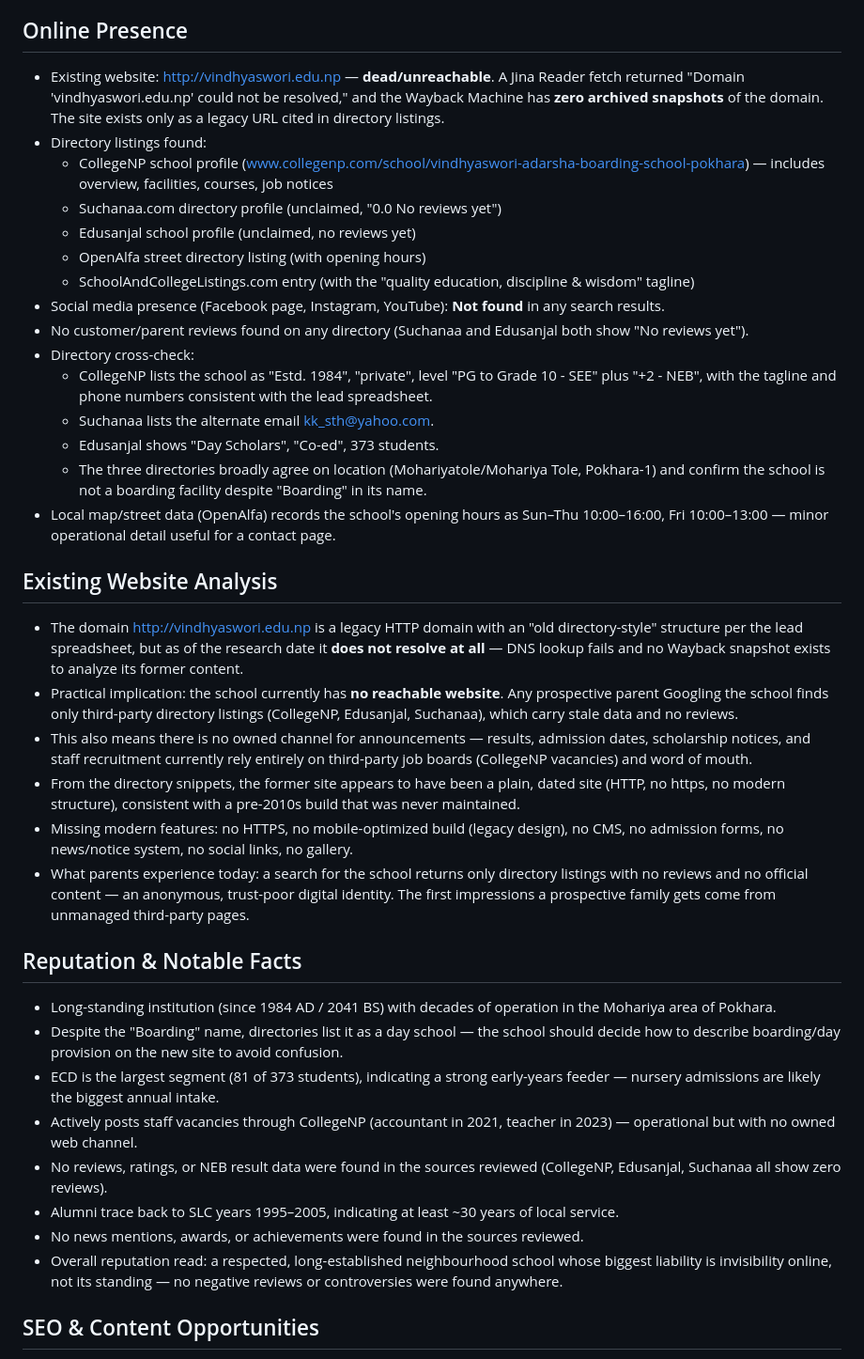
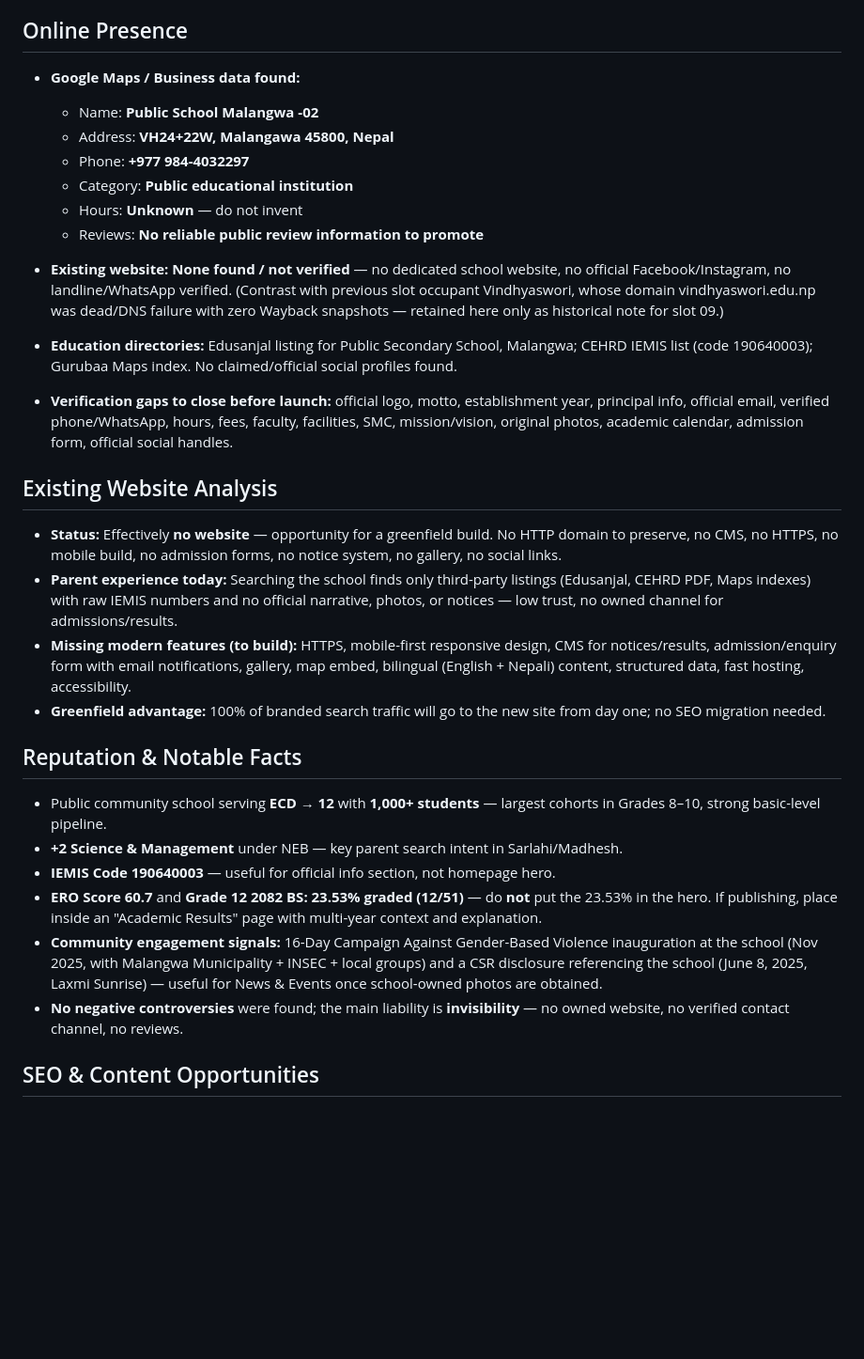
Before and after one commit to npg675/Public-School-Malangwa, a Markdown page: 09-vindhyaswori-adarsha-boarding-school.md, the part around one of its changes. Shown at 94% size. GitHub-like rendering; blank space fills up the shorter version.

```diff
--- a/09-vindhyaswori-adarsha-boarding-school.md
+++ b/09-vindhyaswori-adarsha-boarding-school.md
@@ -64,37 +88,29 @@ Notes for the website build: the facility list above (especially the conference
 
 ## Online Presence
-- Existing website: http://vindhyaswori.edu.np — **dead/unreachable**. A Jina Reader fetch returned "Domain 'vindhyaswori.edu.np' could not be resolved," and the Wayback Machine has **zero archived snapshots** of the domain. The site exists only as a legacy URL cited in directory listings.
-- Directory listings found:
-  - CollegeNP school profile (www.collegenp.com/school/vindhyaswori-adarsha-boarding-school-pokhara) — includes overview, facilities, courses, job notices
-  - Suchanaa.com directory profile (unclaimed, "0.0 No reviews yet")
-  - Edusanjal school profile (unclaimed, no reviews yet)
-  - OpenAlfa street directory listing (with opening hours)
-  - SchoolAndCollegeListings.com entry (with the "quality education, discipline & wisdom" tagline)
-- Social media presence (Facebook page, Instagram, YouTube): **Not found** in any search results.
-- No customer/parent reviews found on any directory (Suchanaa and Edusanjal both show "No reviews yet").
-- Directory cross-check:
-  - CollegeNP lists the school as "Estd. 1984", "private", level "PG to Grade 10 - SEE" plus "+2 - NEB", with the tagline and phone numbers consistent with the lead spreadsheet.
-  - Suchanaa lists the alternate email kk_sth@yahoo.com.
-  - Edusanjal shows "Day Scholars", "Co-ed", 373 students.
-  - The three directories broadly agree on location (Mohariyatole/Mohariya Tole, Pokhara-1) and confirm the school is not a boarding facility despite "Boarding" in its name.
-- Local map/street data (OpenAlfa) records the school's opening hours as Sun–Thu 10:00–16:00, Fri 10:00–13:00 — minor operational detail useful for a contact page.
+- **Google Maps / Business data found:**
+  - Name: **Public School Malangwa -02**
+  - Address: **VH24+22W, Malangawa 45800, Nepal**
+  - Phone: **+977 984-4032297**
+  - Category: **Public educational institution**
+  - Hours: **Unknown** — do not invent
+  - Reviews: **No reliable public review information to promote**
+
+- **Existing website:** **None found / not verified** — no dedicated school website, no official Facebook/Instagram, no landline/WhatsApp verified. (Contrast with previous slot occupant Vindhyaswori, whose domain vindhyaswori.edu.np was dead/DNS failure with zero Wayback snapshots — retained here only as historical note for slot 09.)
+- **Education directories:** Edusanjal listing for Public Secondary School, Malangwa; CEHRD IEMIS list (code 190640003); Gurubaa Maps index. No claimed/official social profiles found.
+- **Verification gaps to close before launch:** official logo, motto, establishment year, principal info, official email, verified phone/WhatsApp, hours, fees, faculty, facilities, SMC, mission/vision, original photos, academic calendar, admission form, official social handles.
 
 ## Existing Website Analysis
-- The domain http://vindhyaswori.edu.np is a legacy HTTP domain with an "old directory-style" structure per the lead spreadsheet, but as of the research date it **does not resolve at all** — DNS lookup fails and no Wayback snapshot exists to analyze its former content.
-- Practical implication: the school currently has **no reachable website**. Any prospective parent Googling the school finds only third-party directory listings (CollegeNP, Edusanjal, Suchanaa), which carry stale data and no reviews.
-- This also means there is no owned channel for announcements — results, admission dates, scholarship notices, and staff recruitment currently rely entirely on third-party job boards (CollegeNP vacancies) and word of mouth.
-- From the directory snippets, the former site appears to have been a plain, dated site (HTTP, no https, no modern structure), consistent with a pre-2010s build that was never maintained.
-- Missing modern features: no HTTPS, no mobile-optimized build (legacy design), no CMS, no admission forms, no news/notice system, no social links, no gallery.
-- What parents experience today: a search for the school returns only directory listings with no reviews and no official content — an anonymous, trust-poor digital identity. The first impressions a prospective family gets come from unmanaged third-party pages.
+- **Status:** Effectively **no website** — opportunity for a greenfield build. No HTTP domain to preserve, no CMS, no HTTPS, no mobile build, no admission forms, no notice system, no gallery, no social links.
+- **Parent experience today:** Searching the school finds only third-party listings (Edusanjal, CEHRD PDF, Maps indexes) with raw IEMIS numbers and no official narrative, photos, or notices — low trust, no owned channel for admissions/results.
+- **Missing modern features (to build):** HTTPS, mobile-first responsive design, CMS for notices/results, admission/enquiry form with email notifications, gallery, map embed, bilingual (English + Nepali) content, structured data, fast hosting, accessibility.
+- **Greenfield advantage:** 100% of branded search traffic will go to the new site from day one; no SEO migration needed.
 
 ## Reputation & Notable Facts
-- Long-standing institution (since 1984 AD / 2041 BS) with decades of operation in the Mohariya area of Pokhara.
-- Despite the "Boarding" name, directories list it as a day school — the school should decide how to describe boarding/day provision on the new site to avoid confusion.
-- ECD is the largest segment (81 of 373 students), indicating a strong early-years feeder — nursery admissions are likely the biggest annual intake.
-- Actively posts staff vacancies through CollegeNP (accountant in 2021, teacher in 2023) — operational but with no owned web channel.
-- No reviews, ratings, or NEB result data were found in the sources reviewed (CollegeNP, Edusanjal, Suchanaa all show zero reviews).
-- Alumni trace back to SLC years 1995–2005, indicating at least ~30 years of local service.
-- No news mentions, awards, or achievements were found in the sources reviewed.
-- Overall reputation read: a respected, long-established neighbourhood school whose biggest liability is invisibility online, not its standing — no negative reviews or controversies were found anywhere.
+- Public community school serving **ECD → 12** with **1,000+ students** — largest cohorts in Grades 8–10, strong basic-level pipeline.
+- **+2 Science & Management** under NEB — key parent search intent in Sarlahi/Madhesh.
+- **IEMIS Code 190640003** — useful for official info section, not homepage hero.
+- **ERO Score 60.7** and **Grade 12 2082 BS: 23.53% graded (12/51)** — do **not** put the 23.53% in the hero. If publishing, place inside an "Academic Results" page with multi-year context and explanation.
+- **Community engagement signals:** 16-Day Campaign Against Gender-Based Violence inauguration at the school (Nov 2025, with Malangwa Municipality + INSEC + local groups) and a CSR disclosure referencing the school (June 8, 2025, Laxmi Sunrise) — useful for News & Events once school-owned photos are obtained.
+- **No negative controversies** were found; the main liability is **invisibility** — no owned website, no verified contact channel, no reviews.
 
 ## SEO & Content Opportunities
```
Also changed, not shown: other parts of 09-vindhyaswori-adarsha-boarding-school.md (+125 -94 lines).
